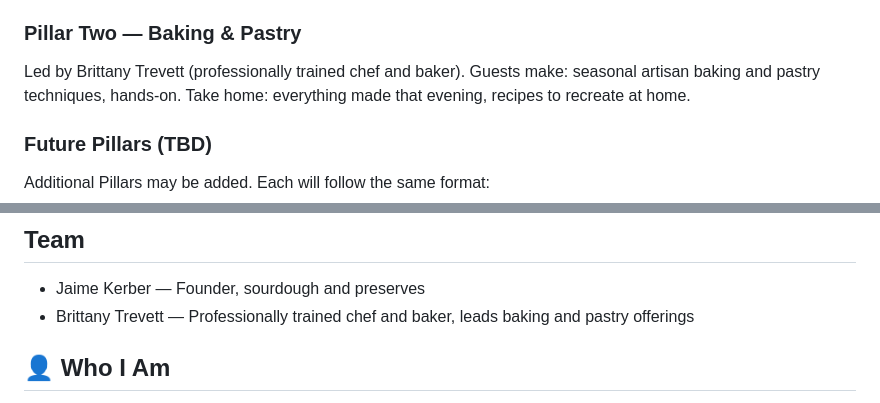
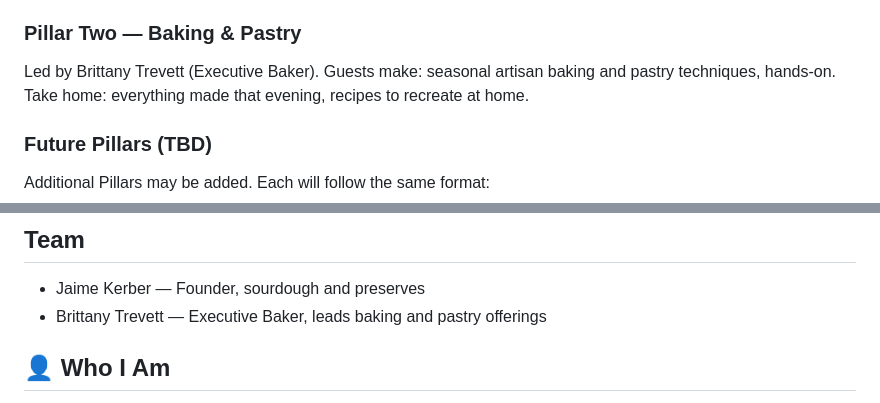
Before and after one commit to micahkerber/homemade-pantry, a Markdown page: CLAUDE.md, 2 parts joined by grey strips. Rendered like a GitHub page.

Commit message:
Update Brittany's title to Executive Baker in CLAUDE.md
Co-Authored-By: Claude Sonnet 4.6 <noreply@anthropic.com>

```diff
--- a/CLAUDE.md
+++ b/CLAUDE.md
@@ -30,7 +30,7 @@ Guests make: sourdough loaf, hand-churned flavored butter, small-batch seasonal
 Take home: mini sourdough loaf, active starter, flavored butter, jam, recipe card.
 
 ### Pillar Two — Baking & Pastry
-Led by Brittany Trevett (professionally trained chef and baker).
+Led by Brittany Trevett (Executive Baker).
 Guests make: seasonal artisan baking and pastry techniques, hands-on.
 Take home: everything made that evening, recipes to recreate at home.
 
@@ -47,7 +47,7 @@ Additional Pillars may be added. Each will follow the same format:
 
 ## Team
 - Jaime Kerber — Founder, sourdough and preserves
-- Brittany Trevett — Professionally trained chef and baker, leads baking and pastry offerings
+- Brittany Trevett — Executive Baker, leads baking and pastry offerings
 ## 👤 Who I Am
 
 I'm building the digital side of my wife's business. I have an MIS (Management Information Systems) degree but haven't actively used it in 29 years — I'm very rusty. I'm using this project as a hands-on way to relearn technology and digital business skills.
```
